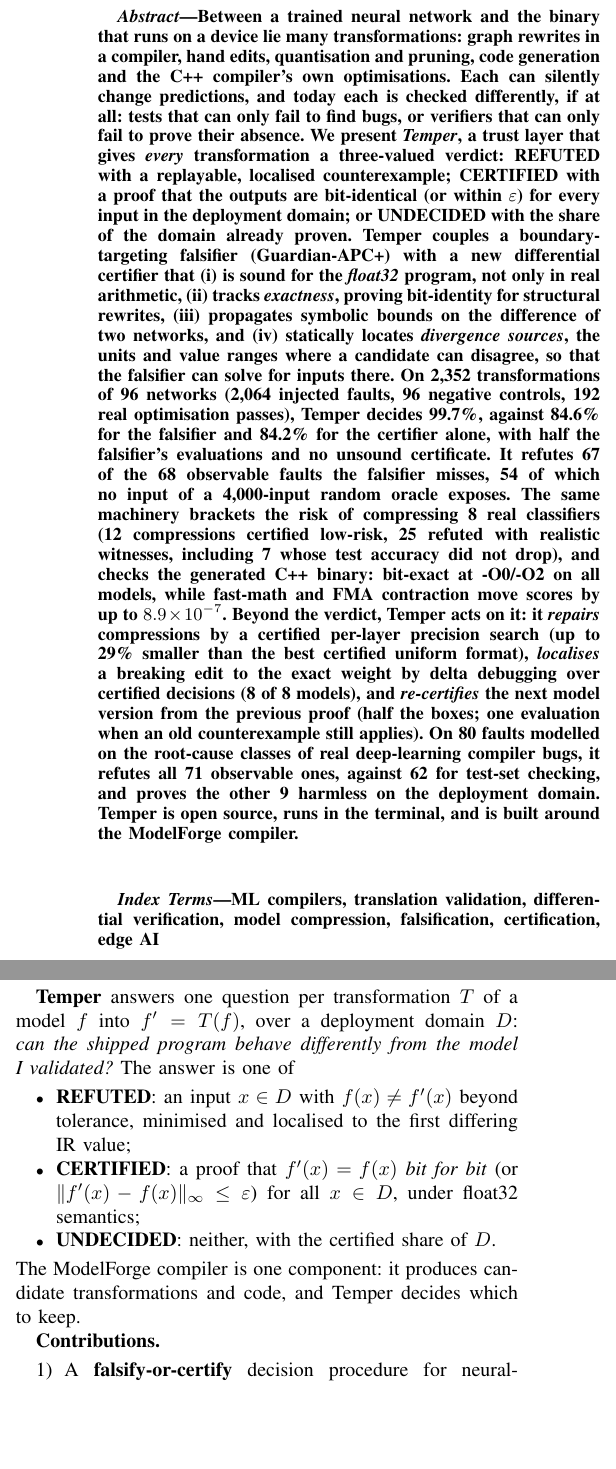
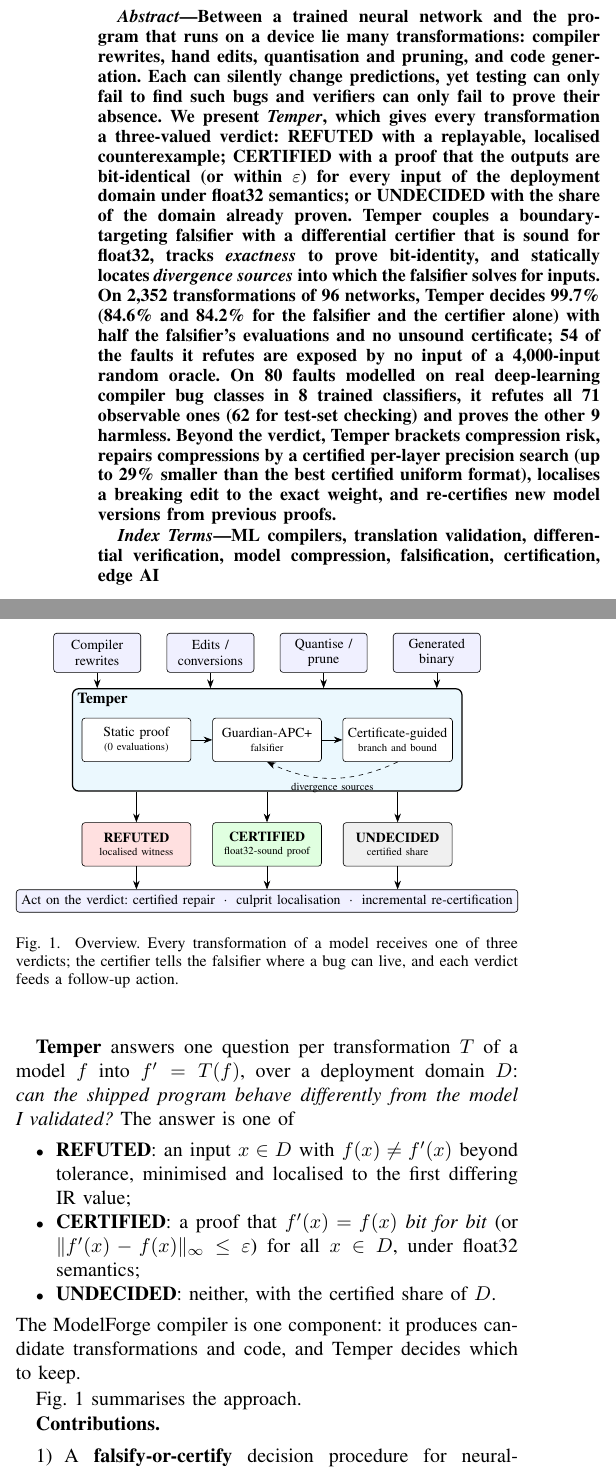
Before and after one commit to Vaishnavi220506/ModelForge, a LaTeX paper (ModelForge/paper/temper.tex): two parts of the columns of page 1 of 7, joined at a grey line, cut so that both start at the same text, the shorter picture padded with empty space. Compiled offline with pdfLaTeX.

Commit message:
Paper: IEEE-ready draft with overview figure, concise abstract, compiled PDF
Co-Authored-By: Claude Opus 5.5 <noreply@anthropic.com>
Claude-Session: https://claude.ai/code/session_0156whKkf1Ggt2ogtUn4JLuD

```diff
--- a/ModelForge/paper/temper.tex
+++ b/ModelForge/paper/temper.tex
@@ -10,6 +10,9 @@
 \usepackage{url}
 \usepackage{algorithm}
 \usepackage{algpseudocode}
+\usepackage{graphicx}
+\usepackage{tikz}
+\usetikzlibrary{positioning,fit,arrows.meta,backgrounds}
 
 \newtheorem{proposition}{Proposition}
 \newtheorem{definition}{Definition}
@@ -26,7 +29,7 @@
 \maketitle
 
 \begin{abstract}
-Between a trained neural network and the binary that runs on a device lie many transformations: graph rewrites in a compiler, hand edits, quantisation and pruning, code generation and the C++ compiler's own optimisations. Each can silently change predictions, and today each is checked differently, if at all: tests that can only fail to find bugs, or verifiers that can only fail to prove their absence. We present \emph{Temper}, a trust layer that gives \emph{every} transformation a three-valued verdict: REFUTED with a replayable, localised counterexample; CERTIFIED with a proof that the outputs are bit-identical (or within $\varepsilon$) for every input in the deployment domain; or UNDECIDED with the share of the domain already proven. Temper couples a boundary-targeting falsifier (Guardian-APC+) with a new differential certifier that (i)~is sound for the \emph{float32} program, not only in real arithmetic, (ii)~tracks \emph{exactness}, proving bit-identity for structural rewrites, (iii)~propagates symbolic bounds on the difference of two networks, and (iv)~statically locates \emph{divergence sources}, the units and value ranges where a candidate can disagree, so that the falsifier can solve for inputs there. On 2{,}352 transformations of 96 networks (2{,}064 injected faults, 96 negative controls, 192 real optimisation passes), Temper decides 99.7\%, against 84.6\% for the falsifier and 84.2\% for the certifier alone, with half the falsifier's evaluations and no unsound certificate. It refutes 67 of the 68 observable faults the falsifier misses, 54 of which no input of a 4{,}000-input random oracle exposes. The same machinery brackets the risk of compressing 8 real classifiers (12 compressions certified low-risk, 25 refuted with realistic witnesses, including 7 whose test accuracy did not drop), and checks the generated C++ binary: bit-exact at -O0/-O2 on all models, while fast-math and FMA contraction move scores by up to $8.9\times10^{-7}$. Beyond the verdict, Temper acts on it: it \emph{repairs} compressions by a certified per-layer precision search (up to 29\% smaller than the best certified uniform format), \emph{localises} a breaking edit to the exact weight by delta debugging over certified decisions (8 of 8 models), and \emph{re-certifies} the next model version from the previous proof (half the boxes; one evaluation when an old counterexample still applies). On 80 faults modelled on the root-cause classes of real deep-learning compiler bugs, it refutes all 71 observable ones, against 62 for test-set checking, and proves the other 9 harmless on the deployment domain. Temper is open source, runs in the terminal, and is built around the ModelForge compiler.
+Between a trained neural network and the program that runs on a device lie many transformations: compiler rewrites, hand edits, quantisation and pruning, and code generation. Each can silently change predictions, yet testing can only fail to find such bugs and verifiers can only fail to prove their absence. We present \emph{Temper}, which gives every transformation a three-valued verdict: REFUTED with a replayable, localised counterexample; CERTIFIED with a proof that the outputs are bit-identical (or within $\varepsilon$) for every input of the deployment domain under float32 semantics; or UNDECIDED with the share of the domain already proven. Temper couples a boundary-targeting falsifier with a differential certifier that is sound for float32, tracks \emph{exactness} to prove bit-identity, and statically locates \emph{divergence sources} into which the falsifier solves for inputs. On 2{,}352 transformations of 96 networks, Temper decides 99.7\% (84.6\% and 84.2\% for the falsifier and the certifier alone) with half the falsifier's evaluations and no unsound certificate; 54 of the faults it refutes are exposed by no input of a 4{,}000-input random oracle. On 80 faults modelled on real deep-learning compiler bug classes in 8 trained classifiers, it refutes all 71 observable ones (62 for test-set checking) and proves the other 9 harmless. Beyond the verdict, Temper brackets compression risk, repairs compressions by a certified per-layer precision search (up to 29\% smaller than the best certified uniform format), localises a breaking edit to the exact weight, and re-certifies new model versions from previous proofs.
 \end{abstract}
 
 \begin{IEEEkeywords}
@@ -45,6 +48,39 @@
 \item \textbf{UNDECIDED}: neither, with the certified share of $D$.
 \end{itemize}
 The ModelForge compiler is one component: it produces candidate transformations and code, and Temper decides which to keep.
+
+\begin{figure}[t]
+\centering
+\resizebox{\columnwidth}{!}{%
+\begin{tikzpicture}[font=\small,>={Stealth[length=2mm]},
+  src/.style={draw,rounded corners=2pt,fill=blue!6,minimum width=2cm,minimum height=0.9cm,align=center},
+  stage/.style={draw,rounded corners=2pt,fill=white,minimum width=2.5cm,minimum height=1cm,align=center},
+  verdict/.style={draw,rounded corners=2pt,minimum width=2.5cm,minimum height=1cm,align=center,font=\small\bfseries}]
+\node[src] (r) at (0,0) {Compiler\\rewrites};
+\node[src] (e) at (2.6,0) {Edits /\\conversions};
+\node[src] (q) at (5.2,0) {Quantise /\\prune};
+\node[src] (g) at (7.8,0) {Generated\\binary};
+\node[stage] (s1) at (0.9,-2.0) {Static proof\\[-1pt]{\scriptsize (0 evaluations)}};
+\node[stage] (s2) at (3.9,-2.0) {Guardian-APC+\\[-1pt]{\scriptsize falsifier}};
+\node[stage] (s3) at (6.9,-2.0) {Certificate-guided\\[-1pt]{\scriptsize branch and bound}};
+\draw[->] (s1) -- (s2); \draw[->] (s2) -- (s3);
+\draw[->,dashed] (s3.south) to[bend left=25] node[below,font=\scriptsize]{divergence sources} (s2.south);
+\begin{scope}[on background layer]
+\node[draw,thick,rounded corners=4pt,fill=cyan!8,fit=(s1)(s2)(s3),inner xsep=6pt,inner ysep=19pt,label={[font=\bfseries,anchor=north west]north west:Temper}] (T) {};
+\end{scope}
+\foreach \n in {r,e,q,g} \draw[->] (\n.south) -- (\n.south |- T.north);
+\node[verdict,fill=red!12] (v1) at (0.9,-4.4) {REFUTED\\[-1pt]{\scriptsize\normalfont localised witness}};
+\node[verdict,fill=green!12] (v2) at (3.9,-4.4) {CERTIFIED\\[-1pt]{\scriptsize\normalfont float32-sound proof}};
+\node[verdict,fill=gray!12] (v3) at (6.9,-4.4) {UNDECIDED\\[-1pt]{\scriptsize\normalfont certified share}};
+\foreach \n in {v1,v2,v3} \draw[->] (\n.north |- T.south) -- (\n.north);
+\node[draw,rounded corners=2pt,fill=blue!6,minimum width=8.5cm,align=center] (act) at (3.9,-5.7) {Act on the verdict: certified repair \;$\cdot$\; culprit localisation \;$\cdot$\; incremental re-certification};
+\foreach \n in {v1,v2,v3} \draw[->] (\n.south) -- (\n.south |- act.north);
+\end{tikzpicture}}
+\caption{Overview. Every transformation of a model receives one of three verdicts; the certifier tells the falsifier where a bug can live, and each verdict feeds a follow-up action.}
+\label{fig:overview}
+\end{figure}
+
+Fig.~\ref{fig:overview} summarises the approach.
 
 \textbf{Contributions.}
 \begin{enumerate}
```
Also changed, not shown: ModelForge/paper/temper.pdf (added), ModelForge/paper/temper.tex (12 more changed lines).
